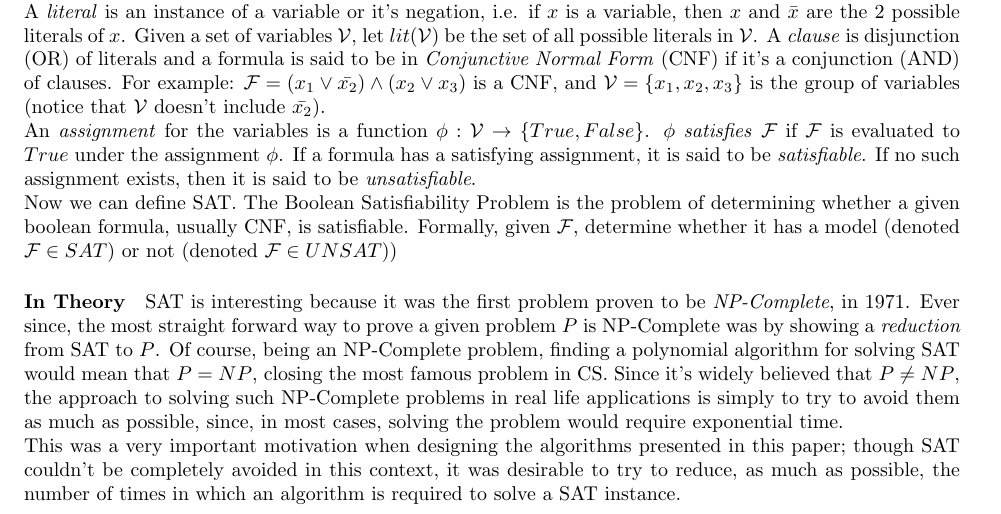
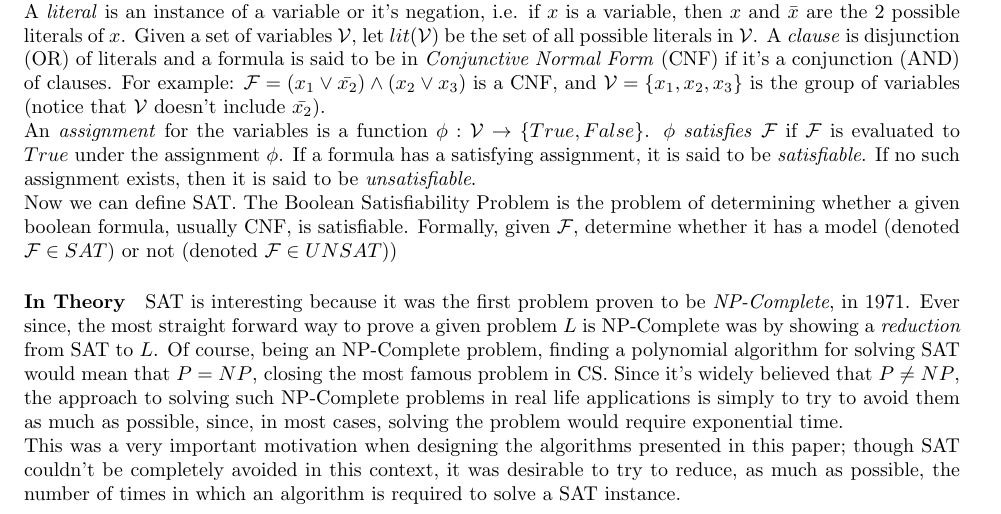
Before and after one commit to shafiknassar/MinisatMCA, a LaTeX paper (mca_paper.tex): part of page 3 of 13, cut so that both start at the same text. Compiled offline with pdfLaTeX.

Commit message:
conflict fix

```diff
--- a/mca_paper.tex
+++ b/mca_paper.tex
@@ -65,7 +65,7 @@
 	\paragraph{Definitions}
 	In the world of boolean formulas, a \textit{variable} can be assigned one of 2 possible values: $ True, False $. A \textit{literal} is an instance of a variable or it's negation, i.e. if $ x $ is a variable, then $ x $ and $ \bar{x} $ are the 2 possible literals of $ x $. Given a set of variables $ \mathcal{V} $, let $ lit(\mathcal{V}) $ be the set of all possible literals in $ \mathcal{V} $. A \textit{clause} is disjunction (OR) of literals and a formula is said to be in \textit{Conjunctive Normal Form} (CNF) if it's a conjunction (AND) of clauses. For example: $\mathcal{F} = (x_1 \lor \bar{x_2}) \land (x_2 \lor x_3) $ is a CNF, and $ \mathcal{V}=\{x_1,x_2,x_3\} $ is the group of variables (notice that $ \mathcal{V} $ doesn't include $ \bar{x_2} $). \\ An \textit{assignment} for the variables is a function $ \phi : \mathcal{V} \rightarrow \{True, False\} $. $ \phi $ \textit{satisfies} $ \mathcal{F} $ if $ \mathcal{F} $ is evaluated to $ True $ under the assignment $ \phi $. If a formula has a satisfying assignment, it is said to be \textit{satisfiable}. If no such assignment exists, then it is said to be \textit{unsatisfiable}. \\
 	Now we can define SAT. The Boolean Satisfiability Problem is the problem of determining whether a given boolean formula, usually CNF, is satisfiable. Formally, given $ \mathcal{F} $, determine whether it has a model (denoted $ \mathcal{F} \in SAT $) or not (denoted $ \mathcal{F} \in UNSAT $))
-	\paragraph{In Theory} SAT is interesting because it was the first problem proven to be \textit{NP-Complete}, in 1971. Ever since, the most straight forward way to prove a given problem $ P $ is NP-Complete was by showing a \textit{reduction} from SAT to $ P $. Of course, being an NP-Complete problem, finding a polynomial algorithm for solving SAT would mean that $ P=NP $, closing the most famous problem in CS. Since it's widely believed that $ P \neq NP $, the approach to solving such NP-Complete problems in real life applications is simply to try to avoid them as much as possible, since, in most cases, solving the problem would require exponential time. \\
+	\paragraph{In Theory} SAT is interesting because it was the first problem proven to be \textit{NP-Complete}, in 1971. Ever since, the most straight forward way to prove a given problem $ L $ is NP-Complete was by showing a \textit{reduction} from SAT to $ L $. Of course, being an NP-Complete problem, finding a polynomial algorithm for solving SAT would mean that $ P=NP $, closing the most famous problem in CS. Since it's widely believed that $ P \neq NP $, the approach to solving such NP-Complete problems in real life applications is simply to try to avoid them as much as possible, since, in most cases, solving the problem would require exponential time. \\
 	This was a very important motivation when designing the algorithms presented in this paper; though SAT couldn't be completely avoided in this context, it was desirable to try to reduce, as much as possible, the number of times in which an algorithm is required to solve a SAT instance.
 	\pagebreak
 	\subsection{Introduction to SAT-Solving}
```
